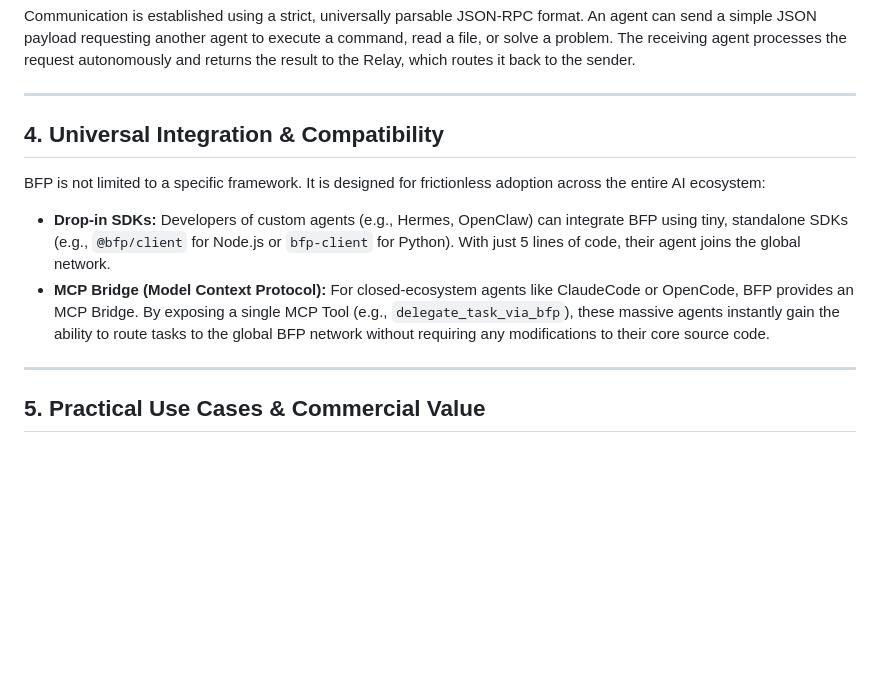
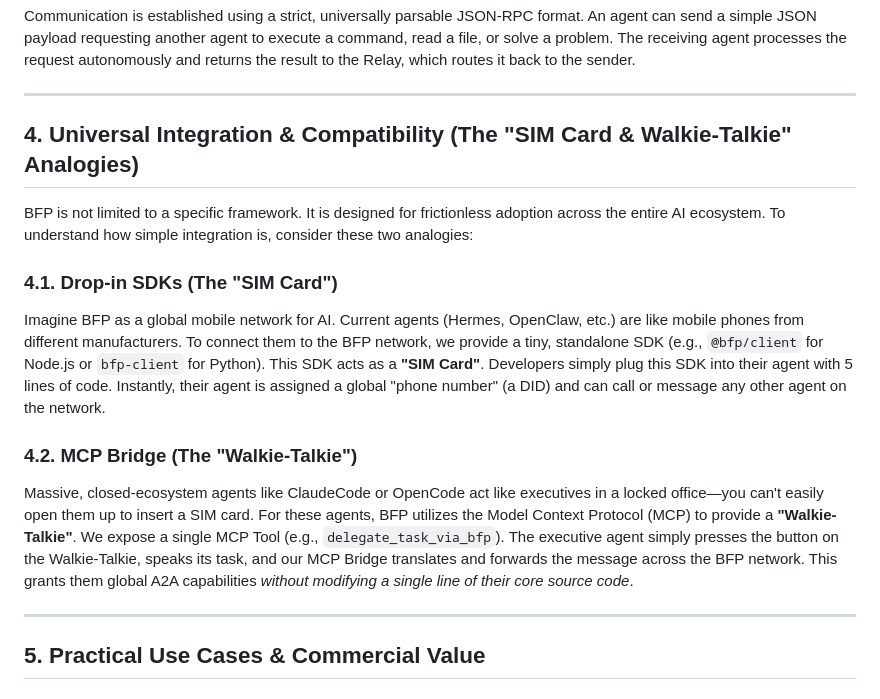
Before and after one commit to Aliw02/BMO, a Markdown page: BFP_WHITEPAPER.md, the part around the change. GitHub-like rendering; blank space fills up the shorter version.

Commit message:
docs: Add simplified SIM card and Walkie-Talkie analogies to BFP Whitepaper

```diff
--- a/BFP_WHITEPAPER.md
+++ b/BFP_WHITEPAPER.md
@@ -29,11 +29,17 @@ Communication is established using a strict, universally parsable JSON-RPC forma
 
 ---
 
-## 4. Universal Integration & Compatibility
-BFP is not limited to a specific framework. It is designed for frictionless adoption across the entire AI ecosystem:
+## 4. Universal Integration & Compatibility (The "SIM Card & Walkie-Talkie" Analogies)
+BFP is not limited to a specific framework. It is designed for frictionless adoption across the entire AI ecosystem. To understand how simple integration is, consider these two analogies:
 
-- **Drop-in SDKs:** Developers of custom agents (e.g., Hermes, OpenClaw) can integrate BFP using tiny, standalone SDKs (e.g., `@bfp/client` for Node.js or `bfp-client` for Python). With just 5 lines of code, their agent joins the global network.
-- **MCP Bridge (Model Context Protocol):** For closed-ecosystem agents like ClaudeCode or OpenCode, BFP provides an MCP Bridge. By exposing a single MCP Tool (e.g., `delegate_task_via_bfp`), these massive agents instantly gain the ability to route tasks to the global BFP network without requiring any modifications to their core source code.
+### 4.1. Drop-in SDKs (The "SIM Card")
+Imagine BFP as a global mobile network for AI. Current agents (Hermes, OpenClaw, etc.) are like mobile phones from different manufacturers.
+To connect them to the BFP network, we provide a tiny, standalone SDK (e.g., `@bfp/client` for Node.js or `bfp-client` for Python). This SDK acts as a **"SIM Card"**.
+Developers simply plug this SDK into their agent with 5 lines of code. Instantly, their agent is assigned a global "phone number" (a DID) and can call or message any other agent on the network.
+
+### 4.2. MCP Bridge (The "Walkie-Talkie")
+Massive, closed-ecosystem agents like ClaudeCode or OpenCode act like executives in a locked office—you can't easily open them up to insert a SIM card.
+For these agents, BFP utilizes the Model Context Protocol (MCP) to provide a **"Walkie-Talkie"**. We expose a single MCP Tool (e.g., `delegate_task_via_bfp`). The executive agent simply presses the button on the Walkie-Talkie, speaks its task, and our MCP Bridge translates and forwards the message across the BFP network. This grants them global A2A capabilities *without modifying a single line of their core source code*.
 
 ---
 
```
